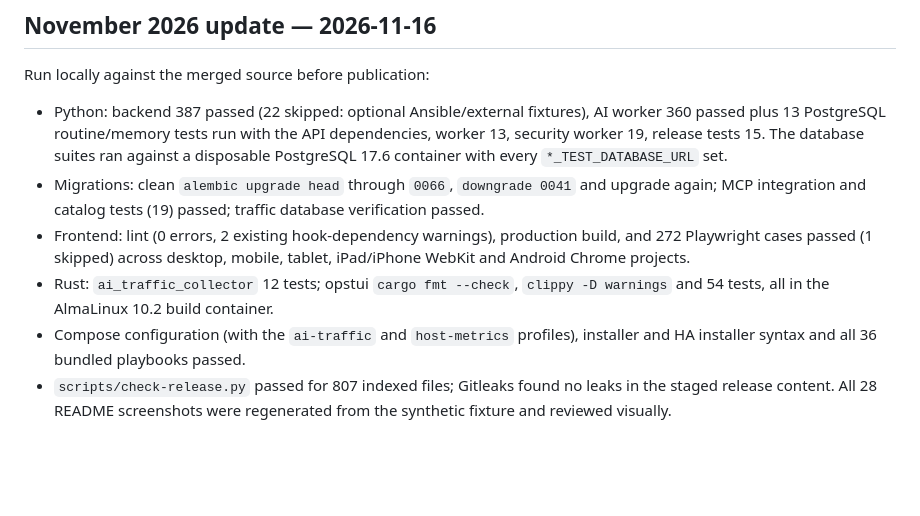
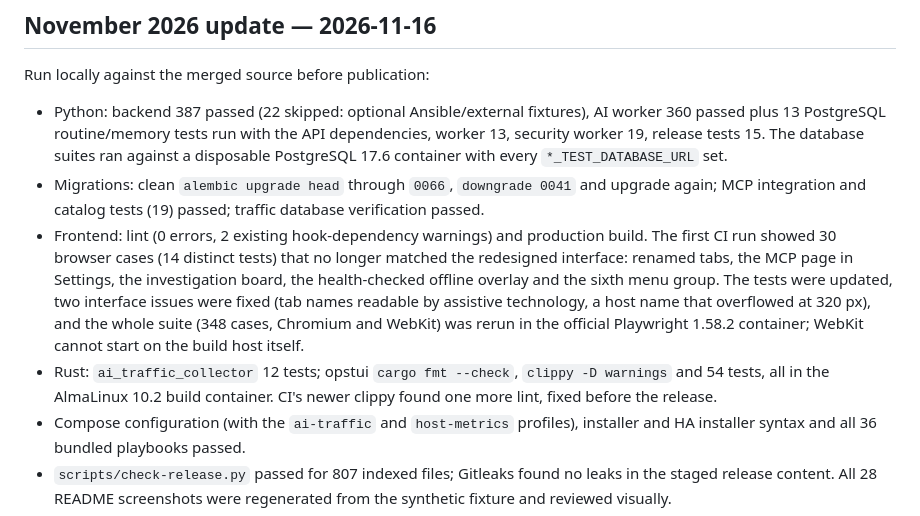
Before and after one commit to r0lfi/ops-center, a Markdown page: docs/validation.md, the part around the change. Rendered like a GitHub page; blank space fills up the shorter version.

```diff
--- a/docs/validation.md
+++ b/docs/validation.md
@@ -29,11 +29,17 @@ Run locally against the merged source before publication:
 - Migrations: clean `alembic upgrade head` through `0066`, `downgrade 0041` and
   upgrade again; MCP integration and catalog tests (19) passed; traffic database
   verification passed.
-- Frontend: lint (0 errors, 2 existing hook-dependency warnings), production
-  build, and 272 Playwright cases passed (1 skipped) across desktop, mobile,
-  tablet, iPad/iPhone WebKit and Android Chrome projects.
+- Frontend: lint (0 errors, 2 existing hook-dependency warnings) and production
+  build. The first CI run showed 30 browser cases (14 distinct tests) that no
+  longer matched the redesigned interface: renamed tabs, the MCP page in
+  Settings, the investigation board, the health-checked offline overlay and the
+  sixth menu group. The tests were updated, two interface issues were fixed
+  (tab names readable by assistive technology, a host name that overflowed at
+  320 px), and the whole suite (348 cases, Chromium and WebKit) was rerun in the
+  official Playwright 1.58.2 container; WebKit cannot start on the build host itself.
 - Rust: `ai_traffic_collector` 12 tests; opstui `cargo fmt --check`, `clippy -D
-  warnings` and 54 tests, all in the AlmaLinux 10.2 build container.
+  warnings` and 54 tests, all in the AlmaLinux 10.2 build container. CI's newer
+  clippy found one more lint, fixed before the release.
 - Compose configuration (with the `ai-traffic` and `host-metrics` profiles),
   installer and HA installer syntax and all 36 bundled playbooks passed.
 - `scripts/check-release.py` passed for 807 indexed files; Gitleaks found no
```
Also changed, not shown: README.md (+40 -2 lines), docs/screenshots.md (+10 -0 lines), docs/images/features/opstui-dashboard.png (added), docs/images/features/opstui-floor.png (added), 13 other files.
